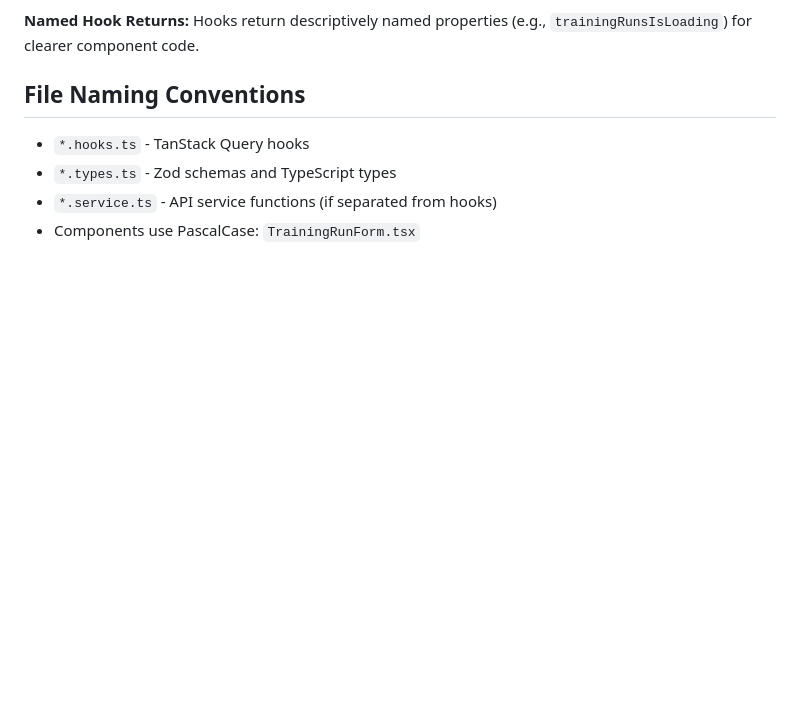
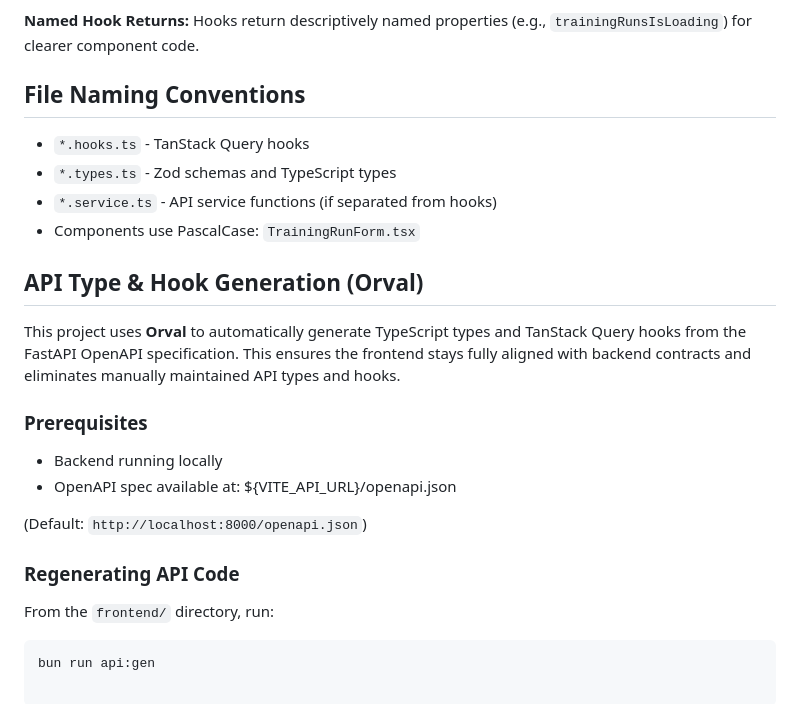
Before and after one commit to GenerateNU/StrideTrack, a Markdown page: frontend/README.md, the part around the change. Rendered like a GitHub page; blank space fills up the shorter version.

Commit message:
Document Orval API regeneration workflow

````diff
--- a/frontend/README.md
+++ b/frontend/README.md
@@ -169,3 +169,23 @@ Hooks return descriptively named properties (e.g., `trainingRunsIsLoading`) for
 - `*.types.ts` - Zod schemas and TypeScript types
 - `*.service.ts` - API service functions (if separated from hooks)
 - Components use PascalCase: `TrainingRunForm.tsx`
+
+
+## API Type & Hook Generation (Orval)
+
+This project uses **Orval** to automatically generate TypeScript types and TanStack Query hooks from the FastAPI OpenAPI specification. This ensures the frontend stays fully aligned with backend contracts and eliminates manually maintained API types and hooks.
+
+### Prerequisites
+
+- Backend running locally
+- OpenAPI spec available at: ${VITE_API_URL}/openapi.json
+
+
+(Default: `http://localhost:8000/openapi.json`)
+
+### Regenerating API Code
+
+From the `frontend/` directory, run:
+
+```bash
+bun run api:gen
````
